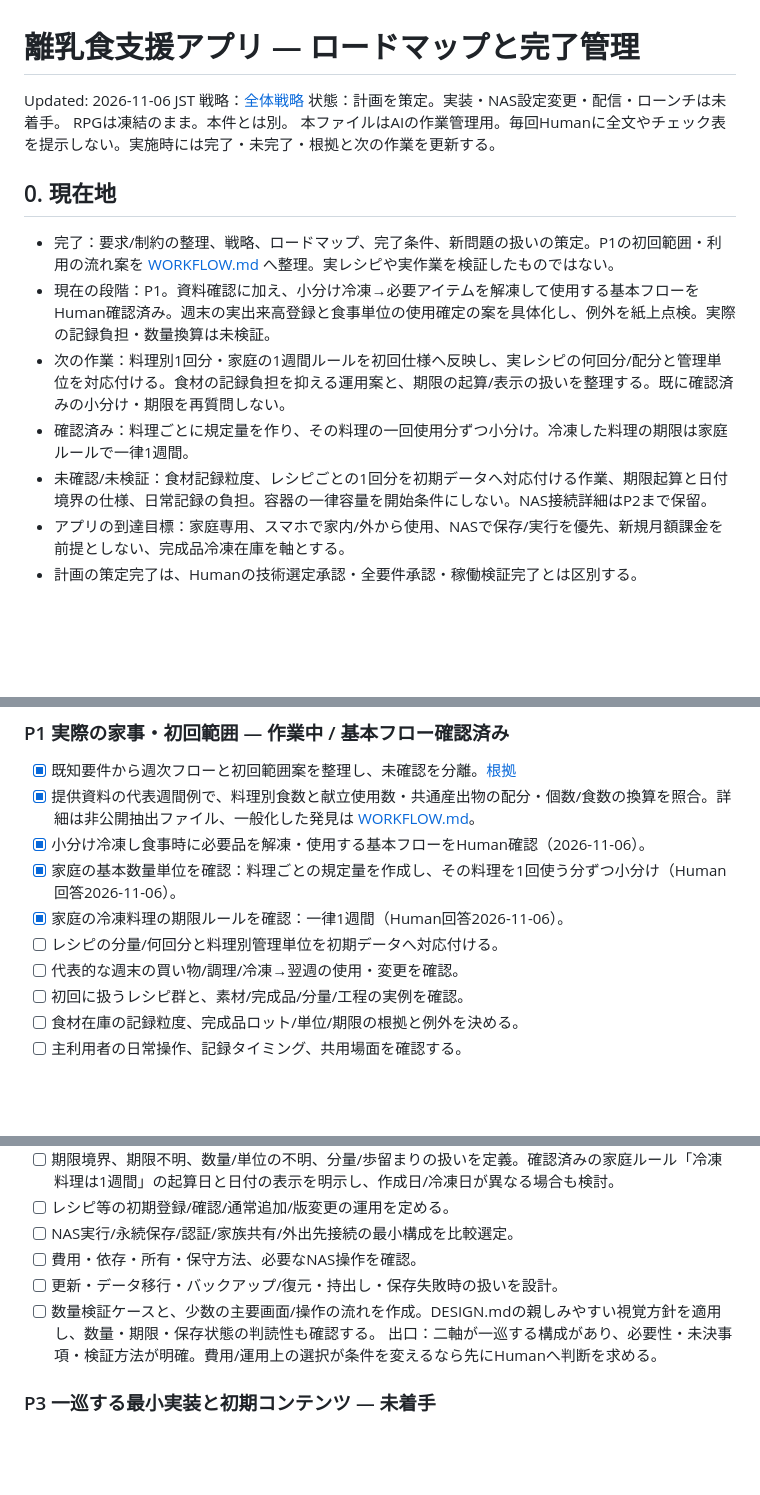
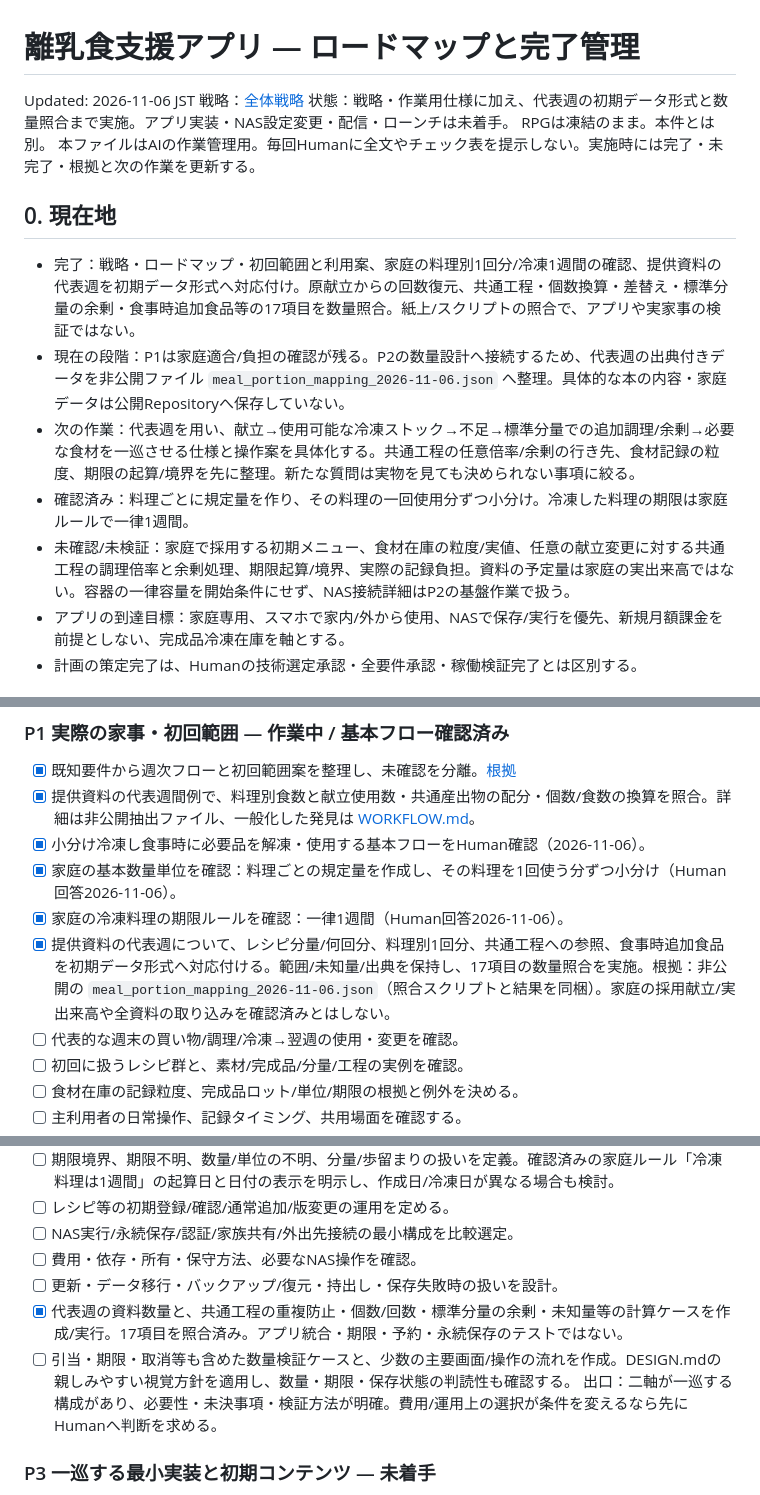
Before and after one commit to rolo9/creative-lab, a Markdown page: projects/meal-planner/ROADMAP.md, 3 parts joined by grey strips. Rendered like a GitHub page; blank space fills up the shorter version.

Commit message:
Document portion mapping and verified quantity rules

```diff
--- a/projects/meal-planner/ROADMAP.md
+++ b/projects/meal-planner/ROADMAP.md
@@ -1,16 +1,16 @@
 # 離乳食支援アプリ — ロードマップと完了管理
 Updated: 2026-11-06 JST
 戦略：[全体戦略](../../notes/2026-11-05-meal-planner-launch-strategy.md)
-状態：計画を策定。実装・NAS設定変更・配信・ローンチは未着手。
+状態：戦略・作業用仕様に加え、代表週の初期データ形式と数量照合まで実施。アプリ実装・NAS設定変更・配信・ローンチは未着手。
 RPGは凍結のまま。本件とは別。
 本ファイルはAIの作業管理用。毎回Humanに全文やチェック表を提示しない。実施時には完了・未完了・根拠と次の作業を更新する。
 
 ## 0. 現在地
-- 完了：要求/制約の整理、戦略、ロードマップ、完了条件、新問題の扱いの策定。P1の初回範囲・利用の流れ案を [WORKFLOW.md](WORKFLOW.md) へ整理。実レシピや実作業を検証したものではない。
-- 現在の段階：P1。資料確認に加え、小分け冷凍→必要アイテムを解凍して使用する基本フローをHuman確認済み。週末の実出来高登録と食事単位の使用確定の案を具体化し、例外を紙上点検。実際の記録負担・数量換算は未検証。
-- 次の作業：料理別1回分・家庭の1週間ルールを初回仕様へ反映し、実レシピの何回分/配分と管理単位を対応付ける。食材の記録負担を抑える運用案と、期限の起算/表示の扱いを整理する。既に確認済みの小分け・期限を再質問しない。
+- 完了：戦略・ロードマップ・初回範囲と利用案、家庭の料理別1回分/冷凍1週間の確認、提供資料の代表週を初期データ形式へ対応付け。原献立からの回数復元、共通工程・個数換算・差替え・標準分量の余剰・食事時追加食品等の17項目を数量照合。紙上/スクリプトの照合で、アプリや実家事の検証ではない。
+- 現在の段階：P1は家庭適合/負担の確認が残る。P2の数量設計へ接続するため、代表週の出典付きデータを非公開ファイル `meal_portion_mapping_2026-11-06.json` へ整理。具体的な本の内容・家庭データは公開Repositoryへ保存していない。
+- 次の作業：代表週を用い、献立→使用可能な冷凍ストック→不足→標準分量での追加調理/余剰→必要な食材を一巡させる仕様と操作案を具体化する。共通工程の任意倍率/余剰の行き先、食材記録の粒度、期限の起算/境界を先に整理。新たな質問は実物を見ても決められない事項に絞る。
 - 確認済み：料理ごとに規定量を作り、その料理の一回使用分ずつ小分け。冷凍した料理の期限は家庭ルールで一律1週間。
-- 未確認/未検証：食材記録粒度、レシピごとの1回分を初期データへ対応付ける作業、期限起算と日付境界の仕様、日常記録の負担。容器の一律容量を開始条件にしない。NAS接続詳細はP2まで保留。
+- 未確認/未検証：家庭で採用する初期メニュー、食材在庫の粒度/実値、任意の献立変更に対する共通工程の調理倍率と余剰処理、期限起算/境界、実際の記録負担。資料の予定量は家庭の実出来高ではない。容器の一律容量を開始条件にせず、NAS接続詳細はP2の基盤作業で扱う。
 - アプリの到達目標：家庭専用、スマホで家内/外から使用、NASで保存/実行を優先、新規月額課金を前提としない、完成品冷凍在庫を軸とする。
 - 計画の策定完了は、Humanの技術選定承認・全要件承認・稼働検証完了とは区別する。
 
@@ -45,7 +45,7 @@ RPGは凍結のまま。本件とは別。
 - [x] 小分け冷凍し食事時に必要品を解凍・使用する基本フローをHuman確認（2026-11-06）。
 - [x] 家庭の基本数量単位を確認：料理ごとの規定量を作成し、その料理を1回使う分ずつ小分け（Human回答2026-11-06）。
 - [x] 家庭の冷凍料理の期限ルールを確認：一律1週間（Human回答2026-11-06）。
-- [ ] レシピの分量/何回分と料理別管理単位を初期データへ対応付ける。
+- [x] 提供資料の代表週について、レシピ分量/何回分、料理別1回分、共通工程への参照、食事時追加食品を初期データ形式へ対応付ける。範囲/未知量/出典を保持し、17項目の数量照合を実施。根拠：非公開の `meal_portion_mapping_2026-11-06.json`（照合スクリプトと結果を同梱）。家庭の採用献立/実出来高や全資料の取り込みを確認済みとはしない。
 - [ ] 代表的な週末の買い物/調理/冷凍→翌週の使用・変更を確認。
 - [ ] 初回に扱うレシピ群と、素材/完成品/分量/工程の実例を確認。
 - [ ] 食材在庫の記録粒度、完成品ロット/単位/期限の根拠と例外を決める。
@@ -63,7 +63,8 @@ RPGは凍結のまま。本件とは別。
 - [ ] NAS実行/永続保存/認証/家族共有/外出先接続の最小構成を比較選定。
 - [ ] 費用・依存・所有・保守方法、必要なNAS操作を確認。
 - [ ] 更新・データ移行・バックアップ/復元・持出し・保存失敗時の扱いを設計。
-- [ ] 数量検証ケースと、少数の主要画面/操作の流れを作成。DESIGN.mdの親しみやすい視覚方針を適用し、数量・期限・保存状態の判読性も確認する。
+- [x] 代表週の資料数量と、共通工程の重複防止・個数/回数・標準分量の余剰・未知量等の計算ケースを作成/実行。17項目を照合済み。アプリ統合・期限・予約・永続保存のテストではない。
+- [ ] 引当・期限・取消等も含めた数量検証ケースと、少数の主要画面/操作の流れを作成。DESIGN.mdの親しみやすい視覚方針を適用し、数量・期限・保存状態の判読性も確認する。
 出口：二軸が一巡する構成があり、必要性・未決事項・検証方法が明確。費用/運用上の選択が条件を変えるなら先にHumanへ判断を求める。
 
 ### P3 一巡する最小実装と初期コンテンツ — 未着手
```
Also changed, not shown: other parts of projects/meal-planner/ROADMAP.md (+1 -0 lines).
